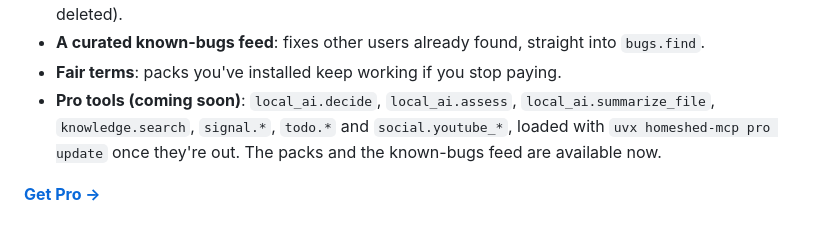
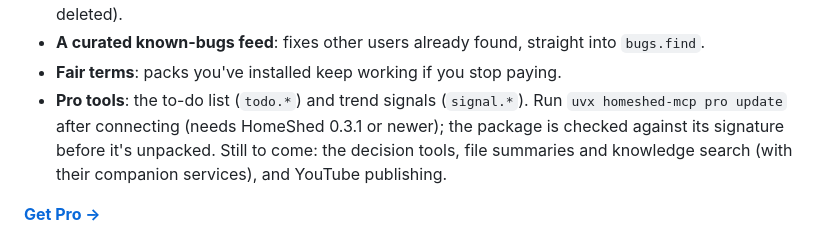
Before and after one commit to keefng8/homeshed-mcp, a Markdown page: README.md, the part around the change. GitHub-like rendering.

Commit message:
README: HomeShed Pro's first tools (to-do list, trend signals) are available with pro update
Co-Authored-By: Claude Opus 5.5 <noreply@anthropic.com>
Claude-Session: https://claude.ai/code/session_01L6zPvqazAxnQk3SRxXckm4

```diff
--- a/README.md
+++ b/README.md
@@ -874,9 +874,10 @@ voice assistant with 124 one-click apps. One membership covers both. It adds:
   one step at a time, and a question before anything is installed or deleted).
 - **A curated known-bugs feed**: fixes other users already found, straight into `bugs.find`.
 - **Fair terms**: packs you've installed keep working if you stop paying.
-- **Pro tools (coming soon)**: `local_ai.decide`, `local_ai.assess`, `local_ai.summarize_file`, `knowledge.search`,
-  `signal.*`, `todo.*` and `social.youtube_*`, loaded with `uvx homeshed-mcp pro update` once they're out. The packs
-  and the known-bugs feed are available now.
+- **Pro tools**: the to-do list (`todo.*`) and trend signals (`signal.*`). Run `uvx homeshed-mcp pro update` after
+  connecting (needs HomeShed 0.3.1 or newer); the package is checked against its signature before it's unpacked.
+  Still to come: the decision tools, file summaries and knowledge search (with their companion services), and
+  YouTube publishing.
 
 **[Get Pro →](https://mavis-ai.co.uk/homeshed?src=homeshed&m=readme)**
 
```
Also changed, not shown: CHANGELOG.md (+4 -0 lines).
